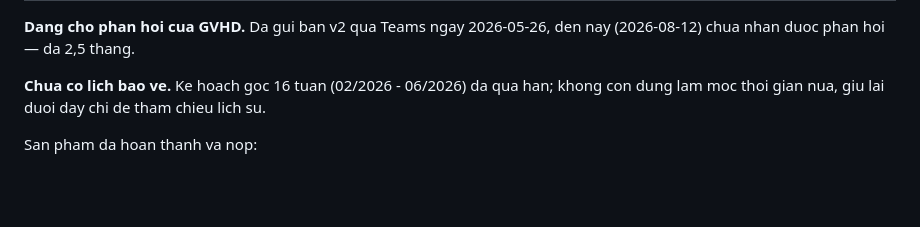
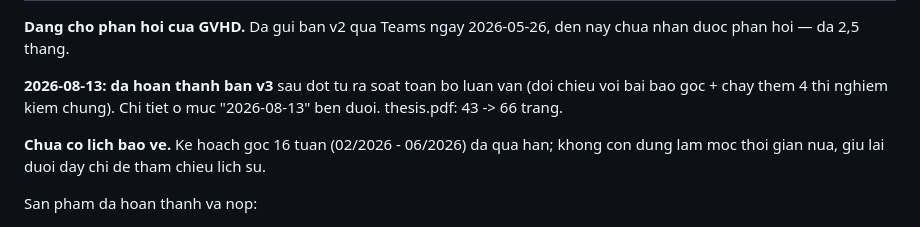
Before and after one commit to trungnguyen278/ADP_Control_for_Wheeled_Mobile_Robot, a Markdown page: PROGRESS.md, the part around one of its changes. GitHub-like rendering; blank space fills up the shorter version.

```diff
--- a/PROGRESS.md
+++ b/PROGRESS.md
@@ -14,6 +14,10 @@ Hoc vien: Nguyen Thanh Trung
 
 **Dang cho phan hoi cua GVHD.** Da gui ban v2 qua Teams ngay 2026-05-26,
-den nay (2026-08-12) chua nhan duoc phan hoi — da 2,5 thang.
+den nay chua nhan duoc phan hoi — da 2,5 thang.
+
+**2026-08-13: da hoan thanh ban v3** sau dot tu ra soat toan bo luan van
+(doi chieu voi bai bao goc + chay them 4 thi nghiem kiem chung).
+Chi tiet o muc "2026-08-13" ben duoi. thesis.pdf: 43 -> 66 trang.
 
 **Chua co lich bao ve.** Ke hoach goc 16 tuan (02/2026 - 06/2026) da qua han;
 khong con dung lam moc thoi gian nua, giu lai duoi day chi de tham chieu lich su.
```
Also changed, not shown: other parts of PROGRESS.md (+74 -1 lines).
